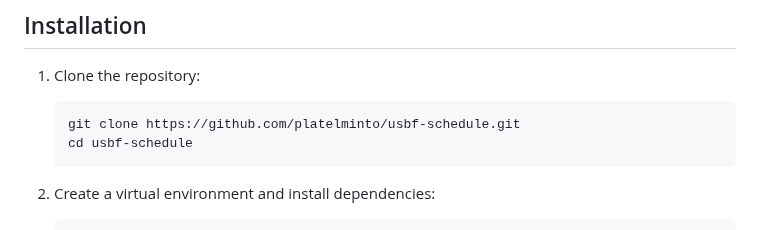
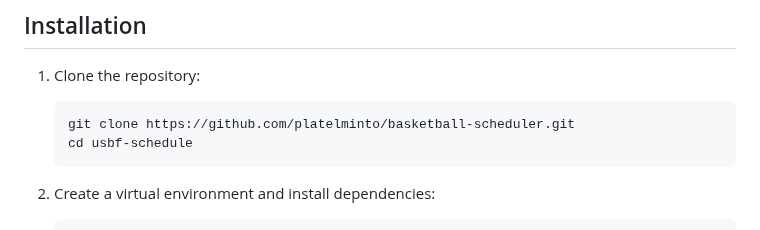
Before and after one commit to platelminto/basketball-scheduler, a Markdown page: README.md, the part around the change. Drawn GitHub-style.

````diff
--- a/README.md
+++ b/README.md
@@ -99,7 +99,7 @@ The schedule generation process follows these steps:
 
 1. Clone the repository:
    ```bash
-   git clone https://github.com/platelminto/usbf-schedule.git
+   git clone https://github.com/platelminto/basketball-scheduler.git
    cd usbf-schedule
    ```
 
````
